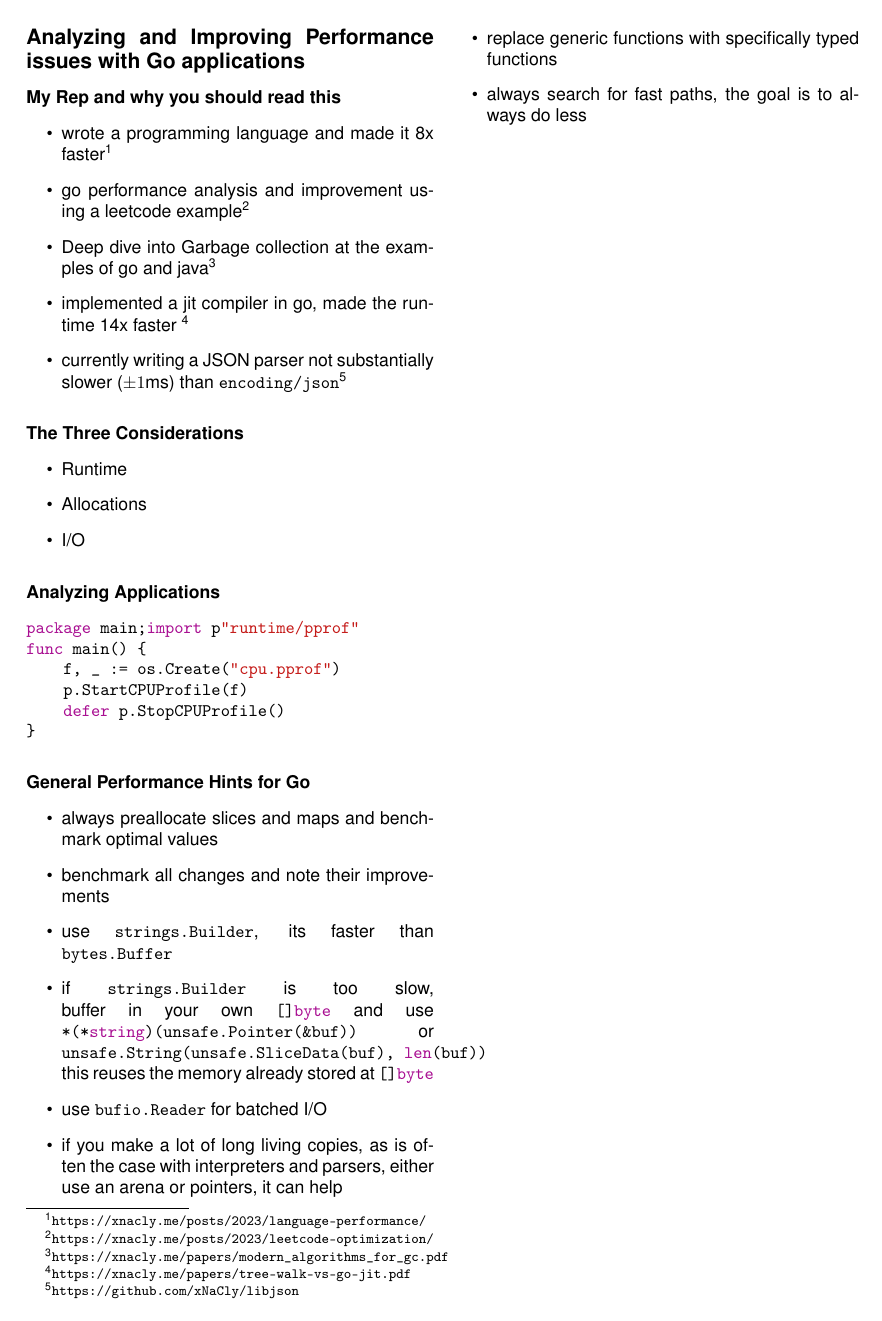
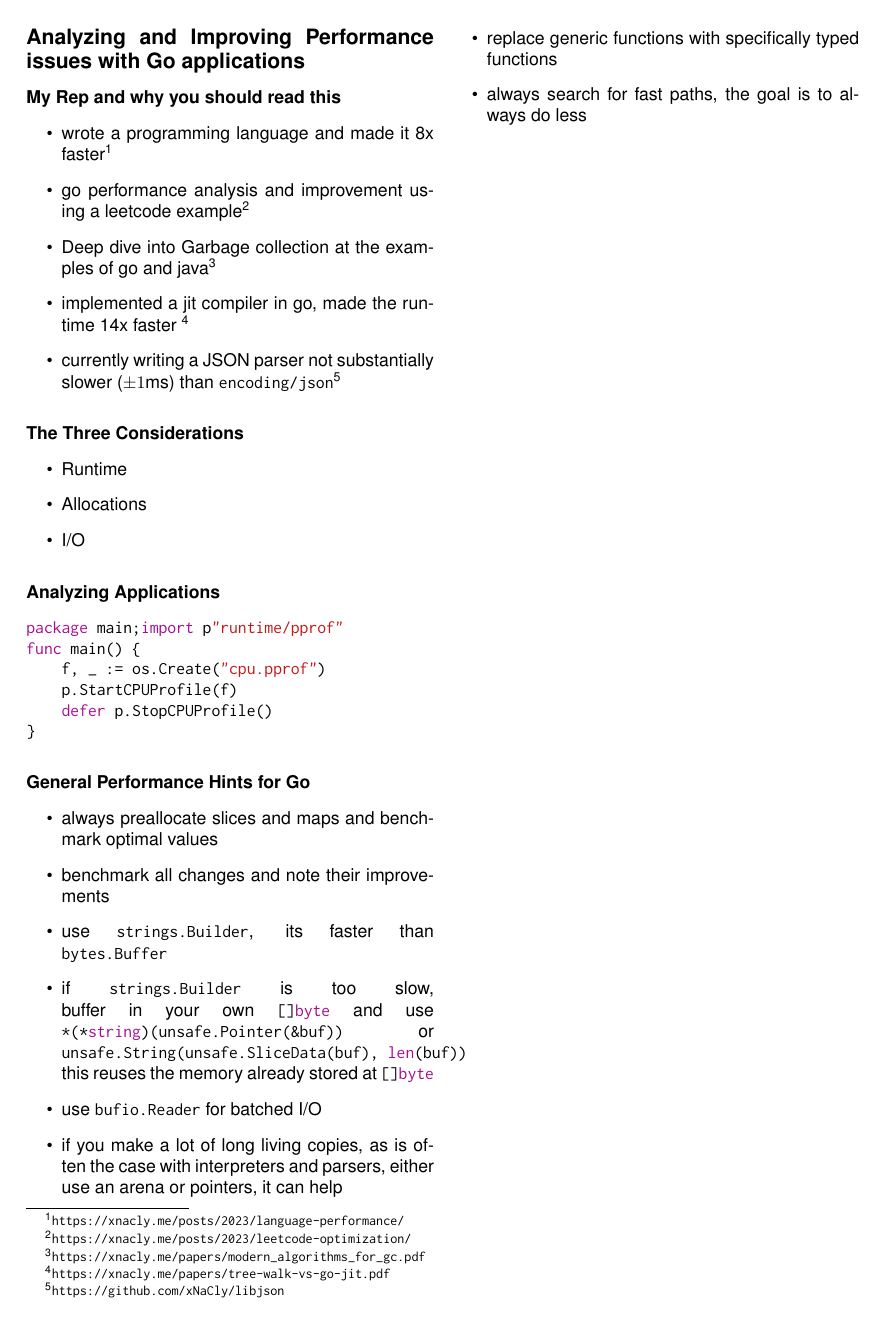
Before and after one commit to xNaCly/zine, a LaTeX document (lets-go-performance/main.tex, which reads config.tex): the whole page. Compiled offline with pdfLaTeX.

Commit message:
config: switch monospace font to inconsolata

```diff
--- a/config.tex
+++ b/config.tex
@@ -2,6 +2,7 @@
 
 \usepackage{helvet}
 \usepackage[T1]{fontenc}
+\usepackage{inconsolata}
 \usepackage{amsmath}
 \renewcommand{\familydefault}{\sfdefault}
 
```
